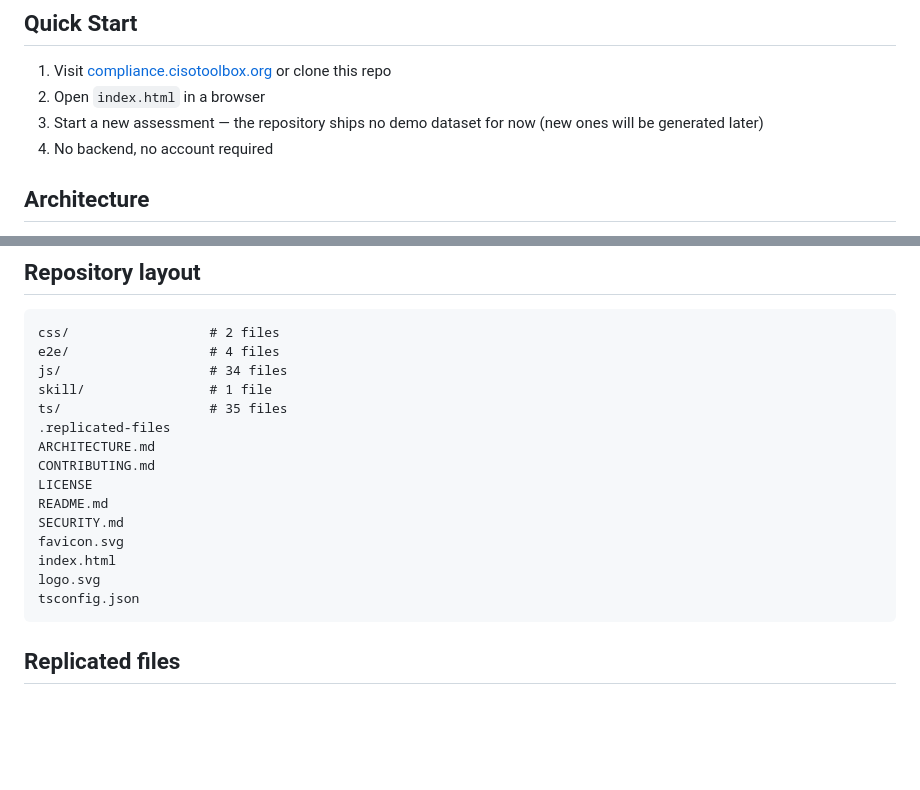
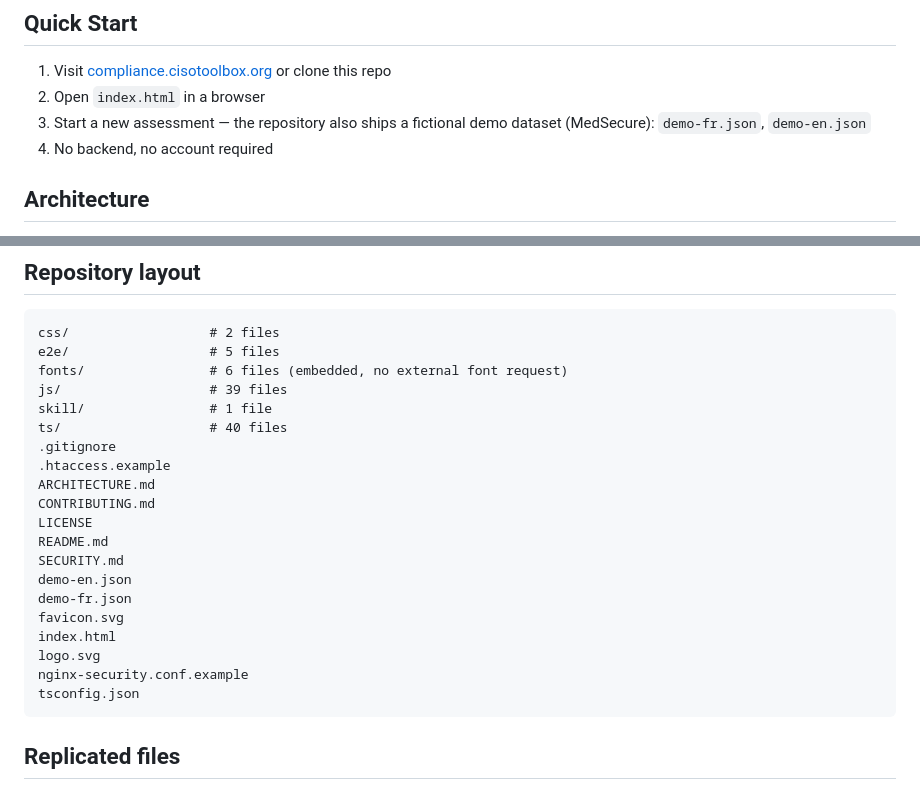
Before and after one commit to CISOToolbox/compliance, a Markdown page: webapp/README.md, 2 parts joined by grey strips. Drawn GitHub-style; blank space fills up the shorter version.

Commit message:
docs(webapp): accurate repository layout and demo data

````diff
--- a/webapp/README.md
+++ b/webapp/README.md
@@ -29,7 +29,7 @@
 
 1. Visit [compliance.cisotoolbox.org](https://compliance.cisotoolbox.org) or clone this repo
 2. Open `index.html` in a browser
-3. Start a new assessment — the repository ships no demo dataset for now (new ones will be generated later)
+3. Start a new assessment — the repository also ships a fictional demo dataset (MedSecure): `demo-fr.json`, `demo-en.json`
 4. No backend, no account required
 
 ## Architecture
@@ -129,19 +129,24 @@ sent to a server — there is no server.
 
 ```
 css/                  # 2 files
-e2e/                  # 4 files
-js/                   # 34 files
+e2e/                  # 5 files
+fonts/                # 6 files (embedded, no external font request)
+js/                   # 39 files
 skill/                # 1 file
-ts/                   # 35 files
-.replicated-files
+ts/                   # 40 files
+.gitignore
+.htaccess.example
 ARCHITECTURE.md
 CONTRIBUTING.md
 LICENSE
 README.md
 SECURITY.md
+demo-en.json
+demo-fr.json
 favicon.svg
 index.html
 logo.svg
+nginx-security.conf.example
 tsconfig.json
 ```
 
````
